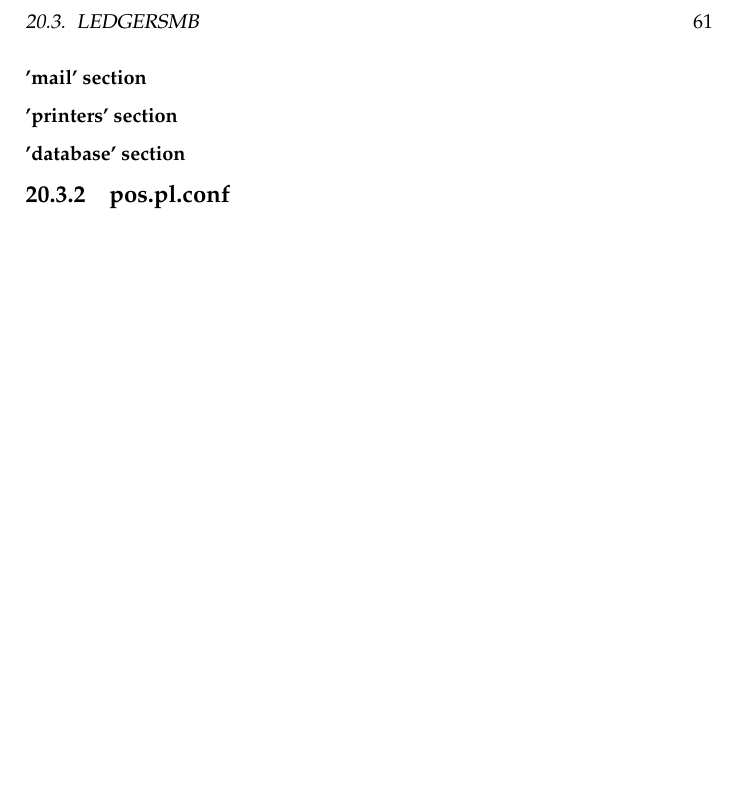
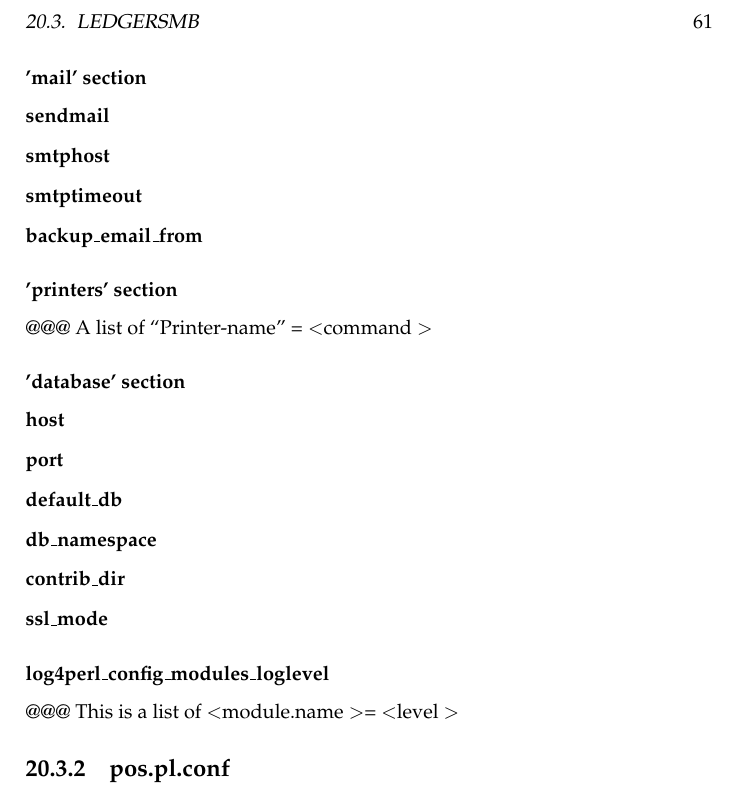
Before and after one commit to ehuelsmann/ledgersmb-book, a LaTeX book (trunk/master.tex, which reads trunk/part-configuration.tex): part of page 61 of 143, cut so that both start at the same text, the shorter picture padded with empty space. Compiled offline with pdfLaTeX.

Commit message:
Add more details to some 'ledgersmb.conf' sections.

```diff
--- a/trunk/part-configuration.tex
+++ b/trunk/part-configuration.tex
@@ -91,10 +91,32 @@
 
 \subsubsection{'mail' section}
 
+\begin{description}
+\item [sendmail]
+\item [smtphost]
+\item [smtptimeout]
+\item [backup\_email\_from]
+\end{description}
+
 \subsubsection{'printers' section}
+
+@@@ A list of ``Printer-name'' = \textless command \textgreater
+
 
 \subsubsection{'database' section}
 
+\begin{description}
+\item [host]
+\item [port]
+\item [default\_db]
+\item [db\_namespace]
+\item [contrib\_dir]
+\item [ssl\_mode]
+\end{description}
+
+\subsubsection{log4perl\_config\_modules\_loglevel}
+
+@@@ This is a list of \textless module.name \textgreater = \textless level \textgreater
 
 
 \subsection{pos.pl.conf}
```
